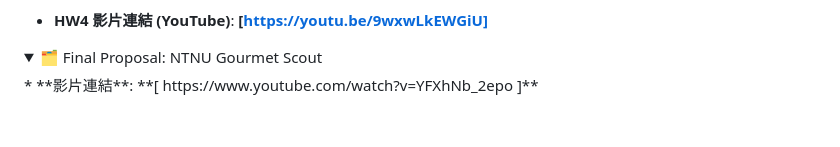
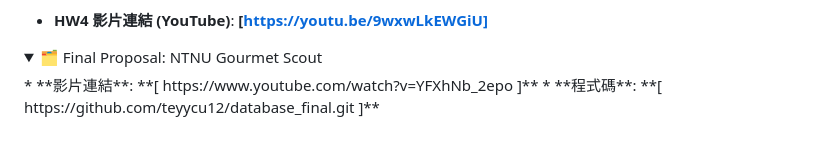
Before and after one commit to teyycu12/databasess, a Markdown page: README.md, the part around the change. GitHub-like rendering; folded sections open.

Commit message:
Add code repository link to README
Added code repository link to final proposal section.

```diff
--- a/README.md
+++ b/README.md
@@ -96,4 +96,6 @@
   <summary>🗂️ Final Proposal: NTNU Gourmet Scout</summary>
   * **影片連結**:
     **[ https://www.youtube.com/watch?v=YFXhNb_2epo ]**
+  * **程式碼**:
+    **[ https://github.com/teyycu12/database_final.git ]**
 </details>
```
